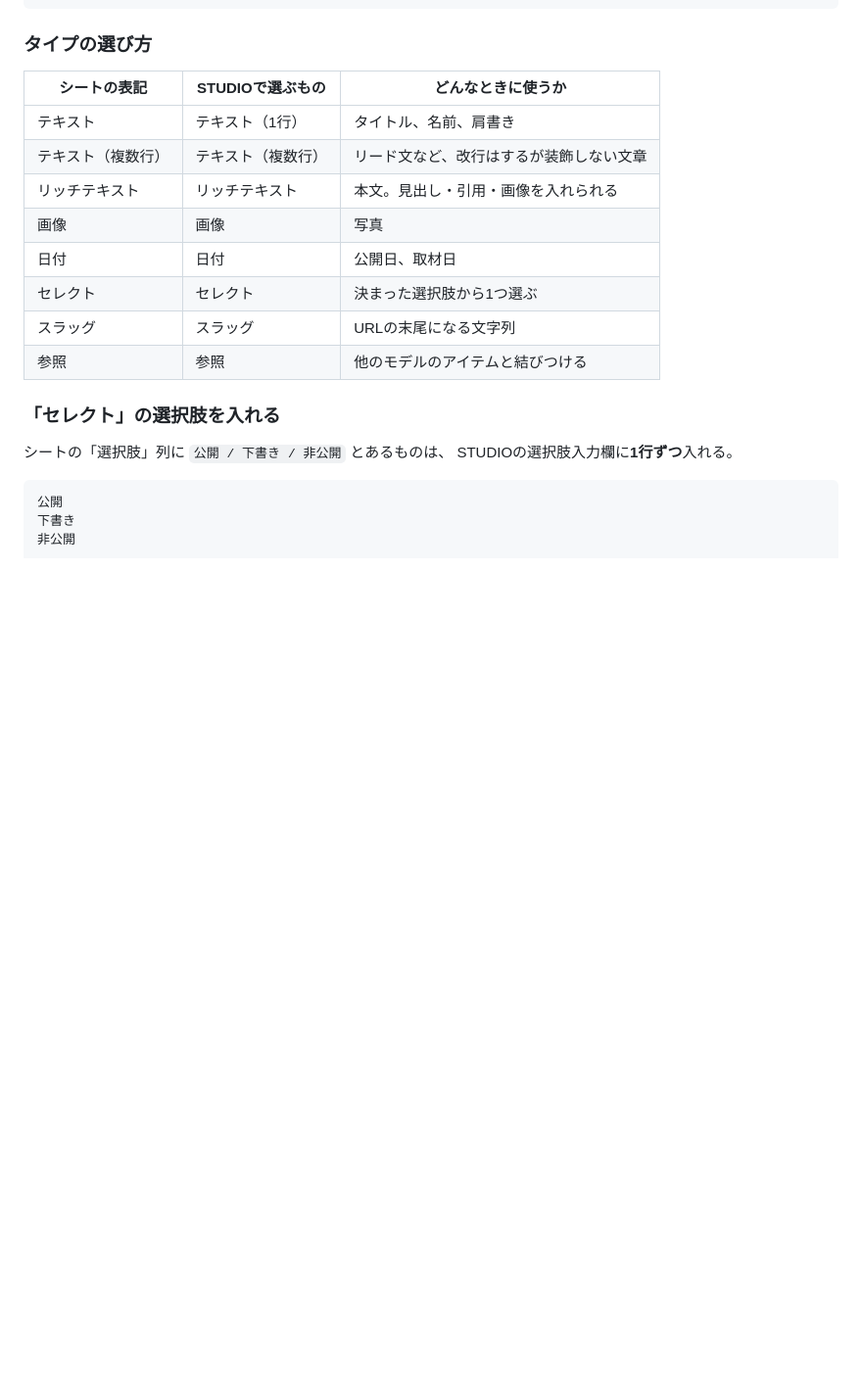
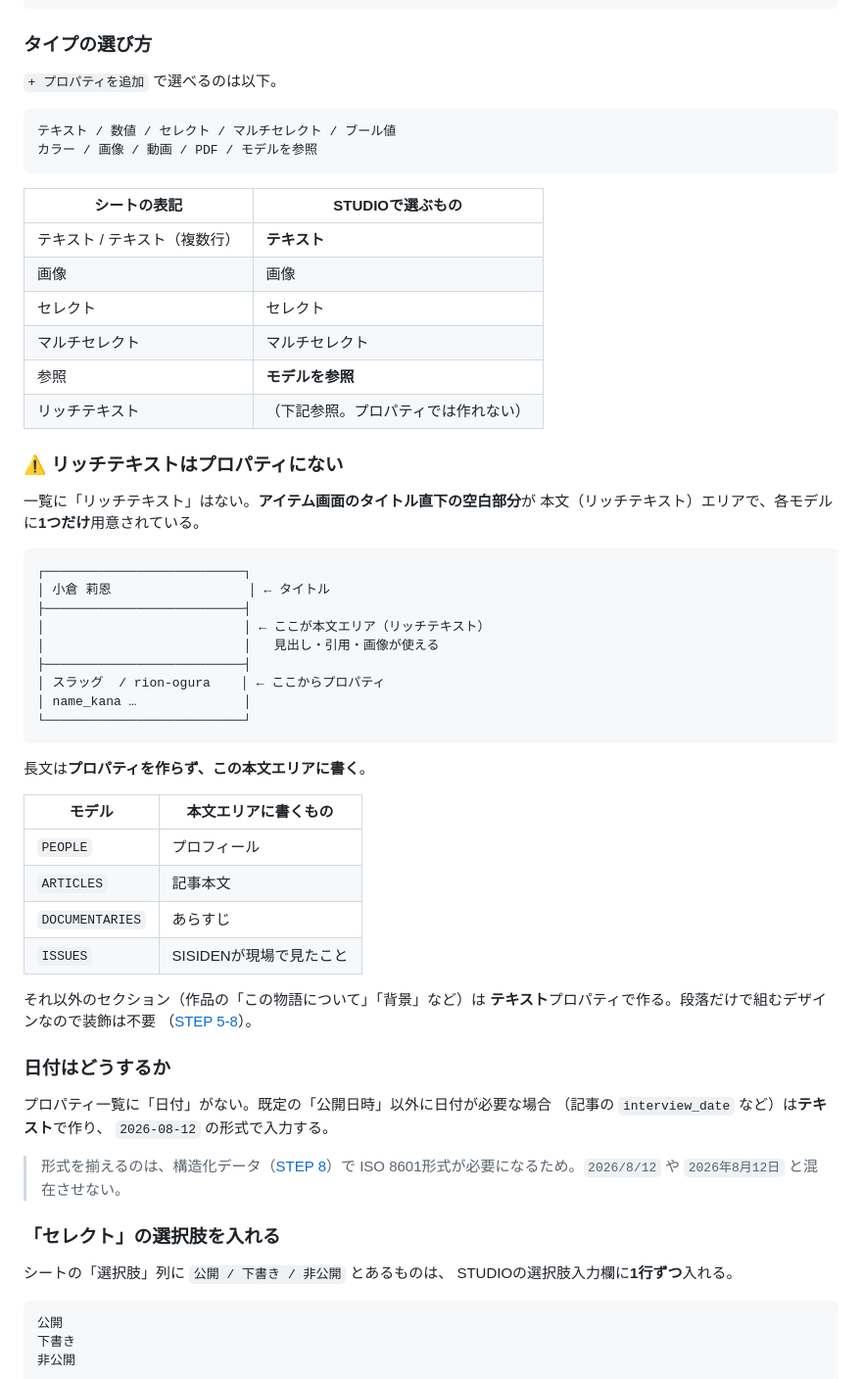
Before and after one commit to yoshiko-cmd/sisiden-hunter, a Markdown page: docs/sisiden-media/11-cms-quickstart.md, the part around the change. Shown at 98% size. Drawn GitHub-style; blank space fills up the shorter version.

Commit message:
リッチテキストが1モデル1箇所である制約を記録
プロパティタイプの一覧にリッチテキストがなく、アイテム画面の
タイトル直下の本文エリアとして各モデルに1つだけ存在することを確認した。
装飾付きの長文を置ける場所が限られるため、本文エリアの割り当てを決めた。

- PEOPLE: プロフィール / ARTICLES: 記事本文
- DOCUMENTARIES: あらすじ / ISSUES: SISIDENが現場で見たこと
- 他セクションはテキストプロパティ(段落のみで組む設計のため支障なし)

記事本文だけは引用ブロック・解説BOX・写真が必須のため、
必ず本文エリアを使うことを明記した。

日付型も一覧にないため、テキストでISO 8601形式(2026-08-12)に
統一する運用を追加。

Co-Authored-By: Claude Opus 5 <noreply@anthropic.com>
Claude-Session: https://claude.ai/code/session_016DWHaC5TX5ikpaZmXqM8NJ

````diff
--- a/docs/sisiden-media/11-cms-quickstart.md
+++ b/docs/sisiden-media/11-cms-quickstart.md
@@ -194,16 +194,60 @@ DOCUMENTARIES, people,      登場人物,    参照,              PEOPLE,
 
 ### タイプの選び方
 
-| シートの表記 | STUDIOで選ぶもの | どんなときに使うか |
-|---|---|---|
-| テキスト | テキスト（1行） | タイトル、名前、肩書き |
-| テキスト（複数行） | テキスト（複数行） | リード文など、改行はするが装飾しない文章 |
-| リッチテキスト | リッチテキスト | 本文。見出し・引用・画像を入れられる |
-| 画像 | 画像 | 写真 |
-| 日付 | 日付 | 公開日、取材日 |
-| セレクト | セレクト | 決まった選択肢から1つ選ぶ |
-| スラッグ | スラッグ | URLの末尾になる文字列 |
-| 参照 | 参照 | 他のモデルのアイテムと結びつける |
+`+ プロパティを追加` で選べるのは以下。
+
+```
+テキスト / 数値 / セレクト / マルチセレクト / ブール値
+カラー / 画像 / 動画 / PDF / モデルを参照
+```
+
+| シートの表記 | STUDIOで選ぶもの |
+|---|---|
+| テキスト / テキスト（複数行） | **テキスト** |
+| 画像 | 画像 |
+| セレクト | セレクト |
+| マルチセレクト | マルチセレクト |
+| 参照 | **モデルを参照** |
+| リッチテキスト | （下記参照。プロパティでは作れない） |
+
+### ⚠ リッチテキストはプロパティにない
+
+一覧に「リッチテキスト」はない。**アイテム画面のタイトル直下の空白部分**が
+本文（リッチテキスト）エリアで、各モデルに**1つだけ**用意されている。
+
+```
+┌──────────────────────────┐
+│ 小倉 莉恩                  │ ← タイトル
+├──────────────────────────┤
+│                          │ ← ここが本文エリア（リッチテキスト）
+│                          │   見出し・引用・画像が使える
+├──────────────────────────┤
+│ スラッグ  / rion-ogura    │ ← ここからプロパティ
+│ name_kana …              │
+└──────────────────────────┘
+```
+
+長文は**プロパティを作らず、この本文エリアに書く**。
+
+| モデル | 本文エリアに書くもの |
+|---|---|
+| `PEOPLE` | プロフィール |
+| `ARTICLES` | 記事本文 |
+| `DOCUMENTARIES` | あらすじ |
+| `ISSUES` | SISIDENが現場で見たこと |
+
+それ以外のセクション（作品の「この物語について」「背景」など）は
+**テキスト**プロパティで作る。段落だけで組むデザインなので装飾は不要
+（[STEP 5-8](./05-studio-cms-model.md)）。
+
+### 日付はどうするか
+
+プロパティ一覧に「日付」がない。既定の「公開日時」以外に日付が必要な場合
+（記事の `interview_date` など）は**テキスト**で作り、
+`2026-08-12` の形式で入力する。
+
+> 形式を揃えるのは、構造化データ（[STEP 8](./08-structured-data.md)）で
+> ISO 8601形式が必要になるため。`2026/8/12` や `2026年8月12日` と混在させない。
 
 ### 「セレクト」の選択肢を入れる
 
````
Also changed, not shown: docs/sisiden-media/05-studio-cms-model.md (+38 -0 lines).
